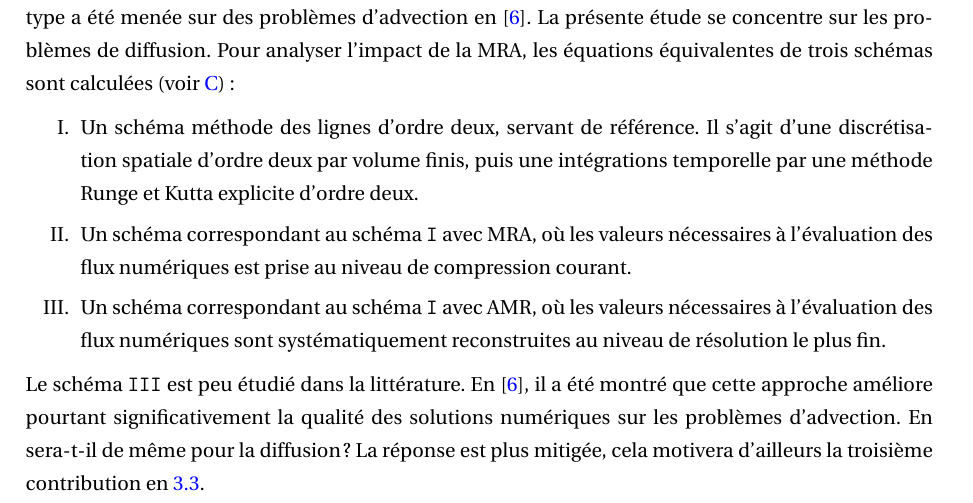
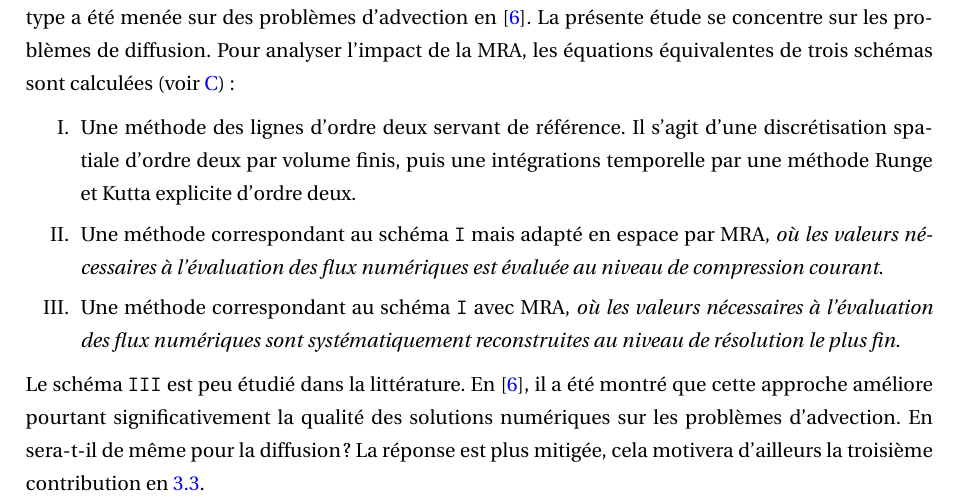
Before and after one commit to Ocelot-Pale/rapport_PFE, a LaTeX thesis (main.tex, which reads chapitres/4_contributions/2_contribution/0_intro.tex): part of page 48 of 75, cut so that both start at the same text. Compiled offline with pdfLaTeX.

Commit message:
Correction - Christian - Contrib_2 - Intro

```diff
--- a/chapitres/4_contributions/2_contribution/0_intro.tex
+++ b/chapitres/4_contributions/2_contribution/0_intro.tex
@@ -18,12 +18,12 @@ Pour analyser l'impact de la MRA, les équations équivalentes de trois schémas
 
 \begin{enumerate}
     \renewcommand{\labelenumi}{\Roman{enumi}.}
-    \item Un schéma méthode des lignes d'ordre deux, servant de référence. Il s'agit d'une discrétisation spatiale d'ordre deux par volume finis,
+    \item Une méthode des lignes d'ordre deux servant de référence. Il s'agit d'une discrétisation spatiale d'ordre deux par volume finis,
     puis une intégrations temporelle par une méthode Runge et Kutta explicite d'ordre deux.
-    \item Un schéma correspondant au schéma \texttt{I} avec MRA, où les valeurs nécessaires à l'évaluation des flux numériques
-    est prise au niveau de compression courant.
-    \item Un schéma correspondant au schéma \texttt{I} avec AMR, où les valeurs nécessaires à l'évaluation des flux numériques
-    sont systématiquement reconstruites au niveau de résolution le plus fin.
+    \item Une méthode correspondant au schéma \texttt{I} mais adapté en espace par MRA, \emph{où les valeurs nécessaires à l'évaluation des flux numériques
+    est évaluée au niveau de compression courant}.
+    \item Une méthode correspondant au schéma \texttt{I} avec MRA, \emph{où les valeurs nécessaires à l'évaluation des flux numériques
+    sont systématiquement reconstruites au niveau de résolution le plus fin}.
 \end{enumerate}
 Le schéma \texttt{III} est peu étudié dans la littérature.
 En \cite{belloti_et_al_2025}, il a été montré que cette approche améliore pourtant significativement la qualité des solutions numériques sur les problèmes d'advection.
```
Also changed, not shown: main.pdf.
